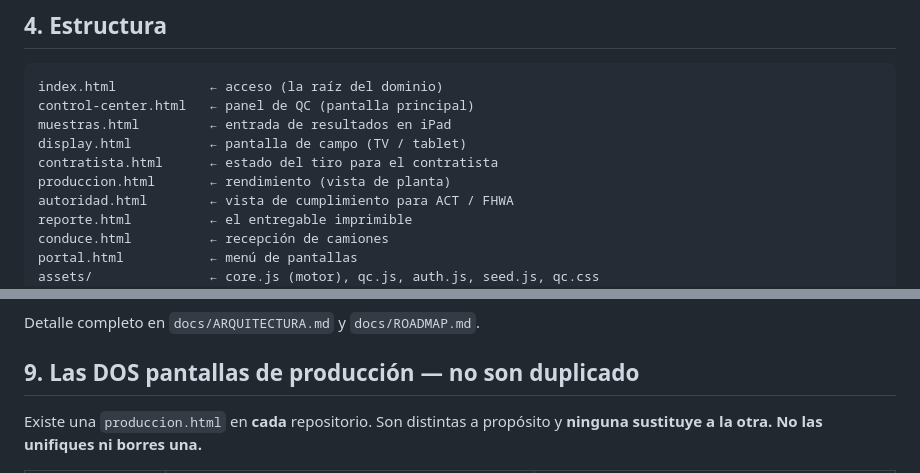
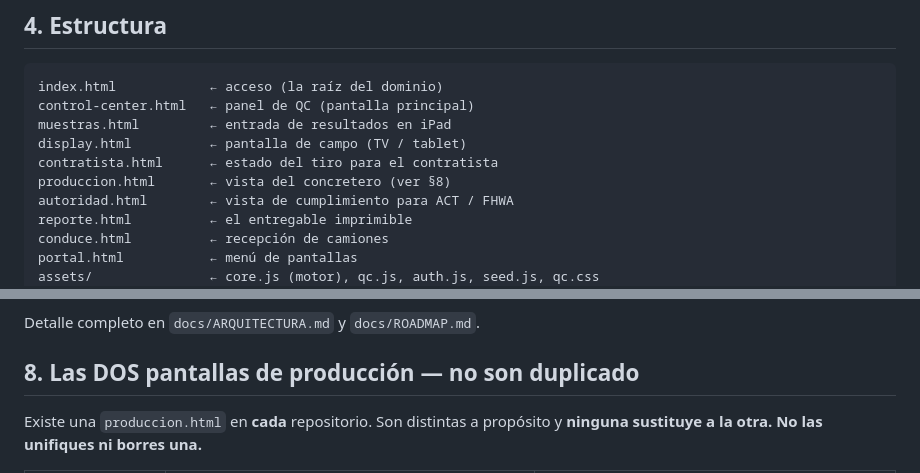
Before and after one commit to victormdiazjr-alt/qcheck, a Markdown page: AGENTS.md, 2 parts joined by grey strips. Rendered like a GitHub page.

Commit message:
Corrige numeracion de secciones en AGENTS.md

```diff
--- a/AGENTS.md
+++ b/AGENTS.md
@@ -56,7 +56,7 @@ control-center.html   ← panel de QC (pantalla principal)
 muestras.html         ← entrada de resultados en iPad
 display.html          ← pantalla de campo (TV / tablet)
 contratista.html      ← estado del tiro para el contratista
-produccion.html       ← rendimiento (vista de planta)
+produccion.html       ← vista del concretero (ver §8)
 autoridad.html        ← vista de cumplimiento para ACT / FHWA
 reporte.html          ← el entregable imprimible
 conduce.html          ← recepción de camiones
@@ -106,7 +106,7 @@ los campos de origen, el formato del QR y la publicación de límites.
 
 Detalle completo en `docs/ARQUITECTURA.md` y `docs/ROADMAP.md`.
 
-## 9. Las DOS pantallas de producción — no son duplicado
+## 8. Las DOS pantallas de producción — no son duplicado
 
 Existe una `produccion.html` en **cada** repositorio. Son distintas a propósito y
 **ninguna sustituye a la otra. No las unifiques ni borres una.**
```
